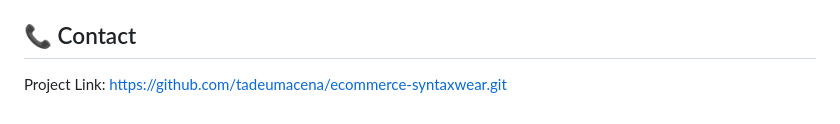
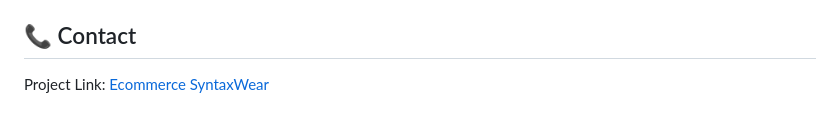
Before and after one commit to tadeumacena/ecommerce-syntaxwear, a Markdown page: README.md, the part around one of its changes. Rendered like a GitHub page.

Commit message:
Fix links in README for live demo and project
Updated links in README to point to the correct live demo and project link.

```diff
--- a/README.md
+++ b/README.md
@@ -106,4 +106,4 @@ Distributed under the MIT License. See `LICENSE` for more information.
 
 ## 📞 Contact
 
-Project Link: [https://github.com/tadeumacena/ecommerce-syntaxwear.git](https://github.com/tadeumacena/ecommerce-syntaxwear.git)
+Project Link: [Ecommerce SyntaxWear](https://github.com/tadeumacena/ecommerce-syntaxwear.git)
```
Also changed, not shown: other parts of README.md (+1 -1 lines).
